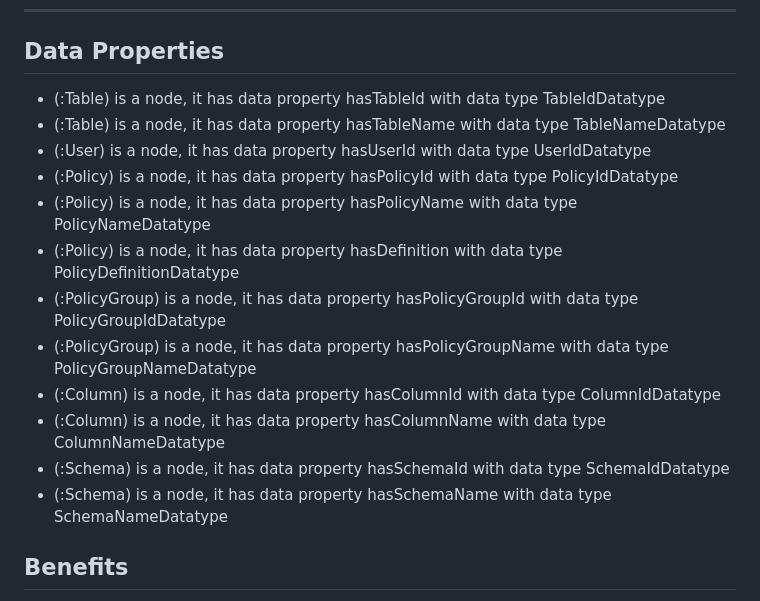
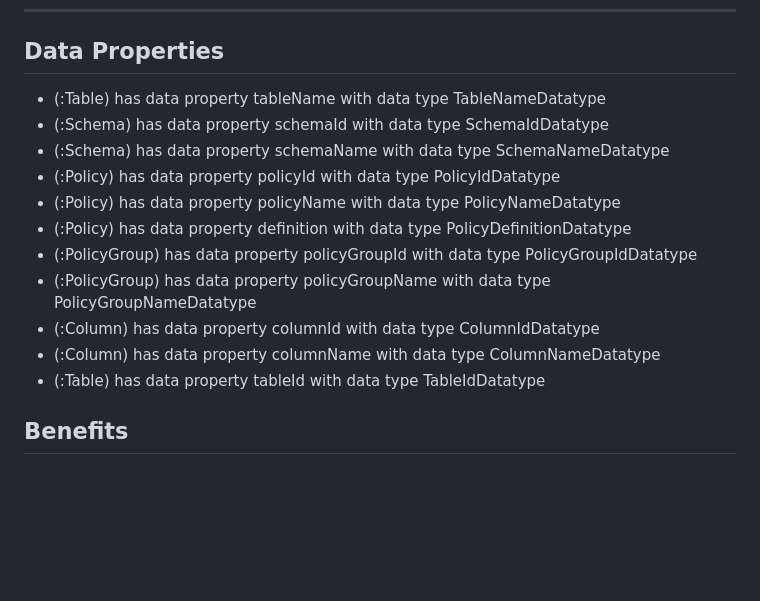
Before and after one commit to lanliwz/entitlement-schema, a Markdown page: README.md, the part around the change. Drawn GitHub-style; blank space fills up the shorter version.

```diff
--- a/README.md
+++ b/README.md
@@ -64,18 +64,17 @@ Each relationship is annotated with a **`skos__definition`** to capture its sema
 
 ## Data Properties
 
-- (:Table) is a node, it has data property hasTableId with data type TableIdDatatype
-- (:Table) is a node, it has data property hasTableName with data type TableNameDatatype
-- (:User) is a node, it has data property hasUserId with data type UserIdDatatype
-- (:Policy) is a node, it has data property hasPolicyId with data type PolicyIdDatatype
-- (:Policy) is a node, it has data property hasPolicyName with data type PolicyNameDatatype
-- (:Policy) is a node, it has data property hasDefinition with data type PolicyDefinitionDatatype
-- (:PolicyGroup) is a node, it has data property hasPolicyGroupId with data type PolicyGroupIdDatatype
-- (:PolicyGroup) is a node, it has data property hasPolicyGroupName with data type PolicyGroupNameDatatype
-- (:Column) is a node, it has data property hasColumnId with data type ColumnIdDatatype
-- (:Column) is a node, it has data property hasColumnName with data type ColumnNameDatatype
-- (:Schema) is a node, it has data property hasSchemaId with data type SchemaIdDatatype
-- (:Schema) is a node, it has data property hasSchemaName with data type SchemaNameDatatype
+- (:Table) has data property tableName with data type TableNameDatatype
+- (:Schema) has data property schemaId with data type SchemaIdDatatype
+- (:Schema) has data property schemaName with data type SchemaNameDatatype
+- (:Policy) has data property policyId with data type PolicyIdDatatype
+- (:Policy) has data property policyName with data type PolicyNameDatatype
+- (:Policy) has data property definition with data type PolicyDefinitionDatatype
+- (:PolicyGroup) has data property policyGroupId with data type PolicyGroupIdDatatype
+- (:PolicyGroup) has data property policyGroupName with data type PolicyGroupNameDatatype
+- (:Column) has data property columnId with data type ColumnIdDatatype
+- (:Column) has data property columnName with data type ColumnNameDatatype
+- (:Table) has data property tableId with data type TableIdDatatype
 
 ## Benefits
 
```
